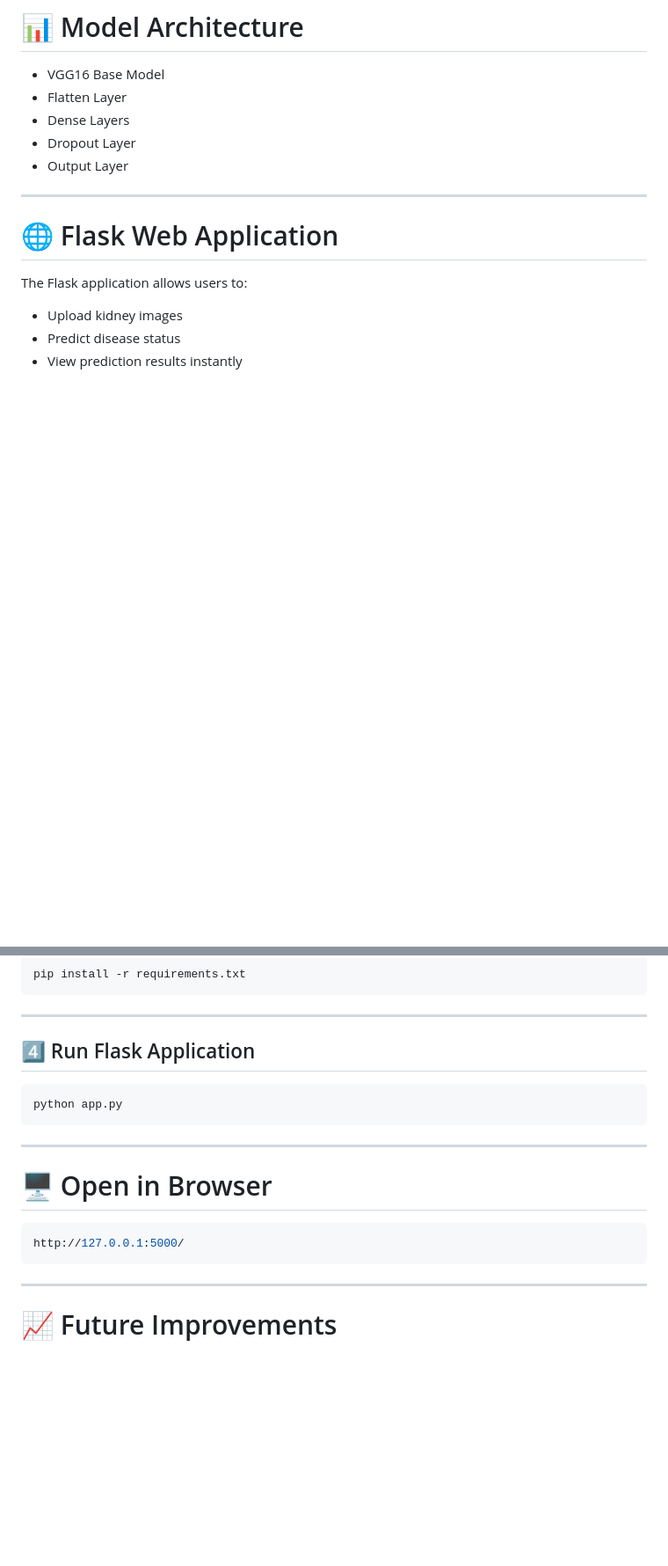
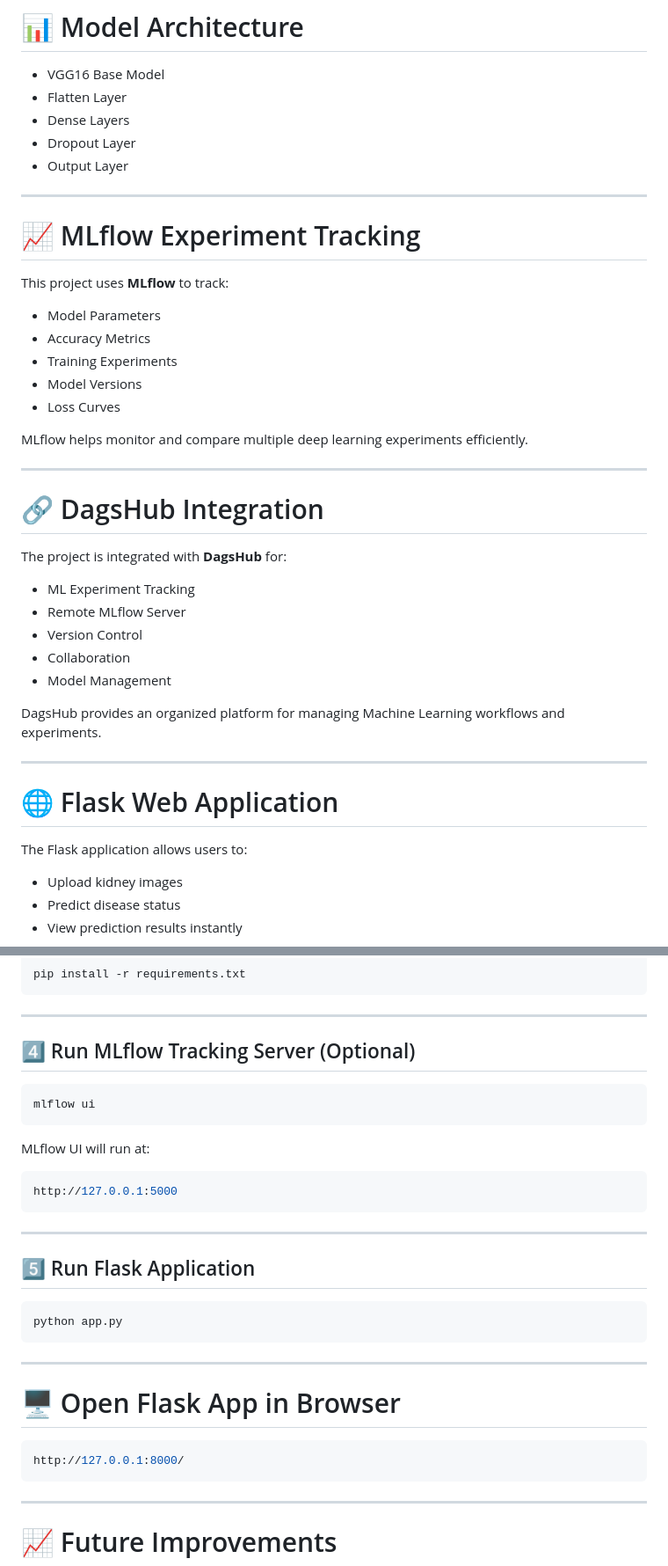
Before and after one commit to surajkale99/itv_kidney_prediction, a Markdown page: README.md, 2 parts joined by grey strips. Shown at 88% size. GitHub-like rendering; blank space fills up the shorter version.

````diff
--- a/README.md
+++ b/README.md
@@ -120,6 +127,32 @@ The VGG16 pretrained architecture is used with custom CNN layers for classificat
 - Dense Layers
 - Dropout Layer
 - Output Layer
+
+---
+
+# 📈 MLflow Experiment Tracking
+
+This project uses **MLflow** to track:
+- Model Parameters
+- Accuracy Metrics
+- Training Experiments
+- Model Versions
+- Loss Curves
+
+MLflow helps monitor and compare multiple deep learning experiments efficiently.
+
+---
+
+# 🔗 DagsHub Integration
+
+The project is integrated with **DagsHub** for:
+- ML Experiment Tracking
+- Remote MLflow Server
+- Version Control
+- Collaboration
+- Model Management
+
+DagsHub provides an organized platform for managing Machine Learning workflows and experiments.
 
 ---
 
@@ -164,7 +197,21 @@ pip install -r requirements.txt
 
 ---
 
-## 4️⃣ Run Flask Application
+## 4️⃣ Run MLflow Tracking Server (Optional)
+
+```bash
+mlflow ui
+```
+
+MLflow UI will run at:
+
+```bash
+http://127.0.0.1:5000
+```
+
+---
+
+## 5️⃣ Run Flask Application
 
 ```bash
 python app.py
@@ -172,10 +219,10 @@ python app.py
 
 ---
 
-# 🖥️ Open in Browser
+# 🖥️ Open Flask App in Browser
 
 ```bash
-http://127.0.0.1:5000/
+http://127.0.0.1:8000/
 ```
 
 ---
````
Also changed, not shown: other parts of README.md (+10 -3 lines).
